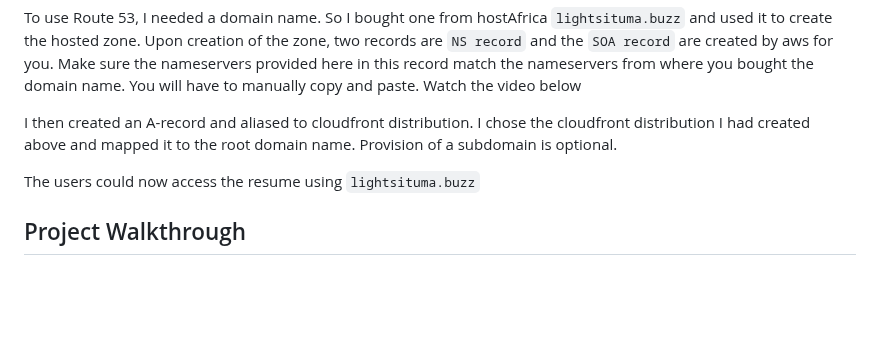
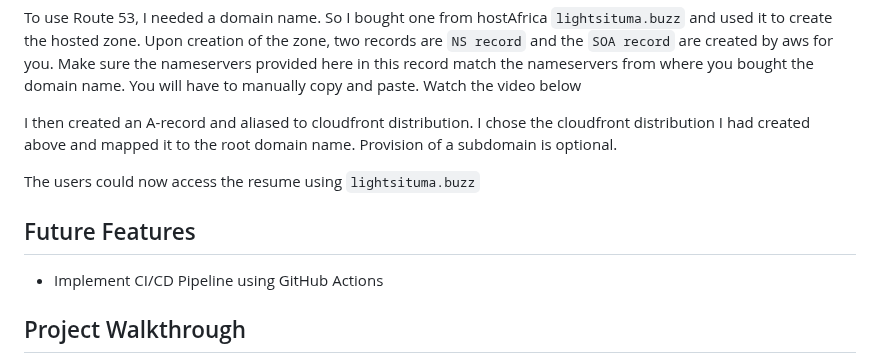
Before and after one commit to Light1596/Cloud-Resume, a Markdown page: README.md, the part around the change. Drawn GitHub-style; blank space fills up the shorter version.

```diff
--- a/README.md
+++ b/README.md
@@ -25,6 +25,9 @@ I then created an A-record and aliased to cloudfront distribution. I chose the c
 
 The users could now access the resume using `lightsituma.buzz`
 
+## Future Features
++ Implement CI/CD Pipeline using GitHub Actions
+
 ## Project Walkthrough
 I used an old machine to make the video. There is a lot of fan noise noise in the background. Apologies for this, I will work on it next time.
 
```
